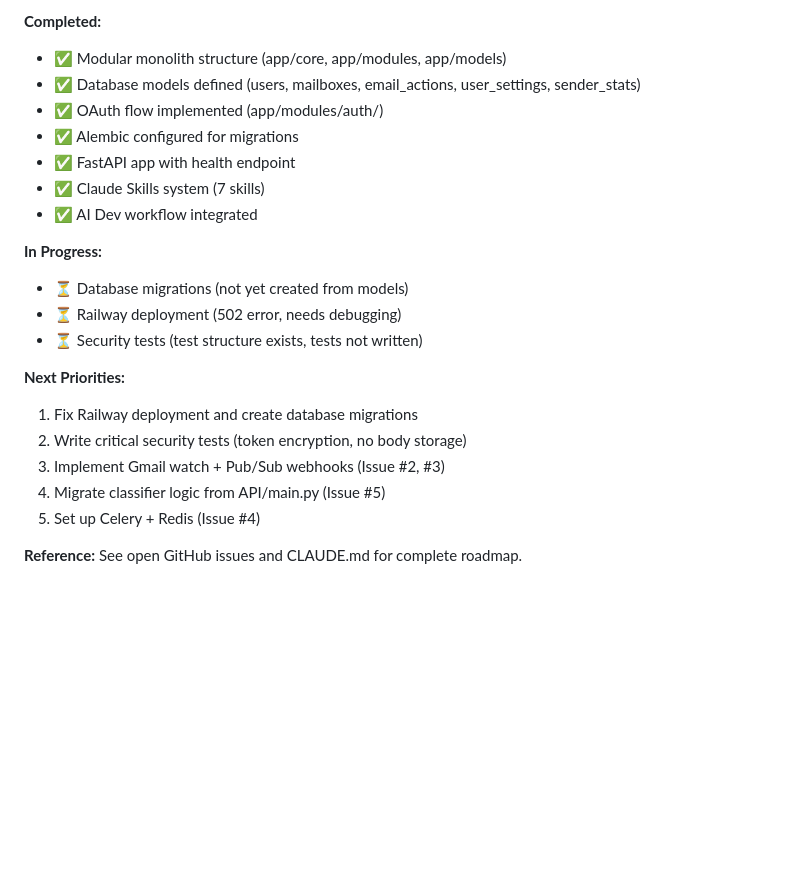
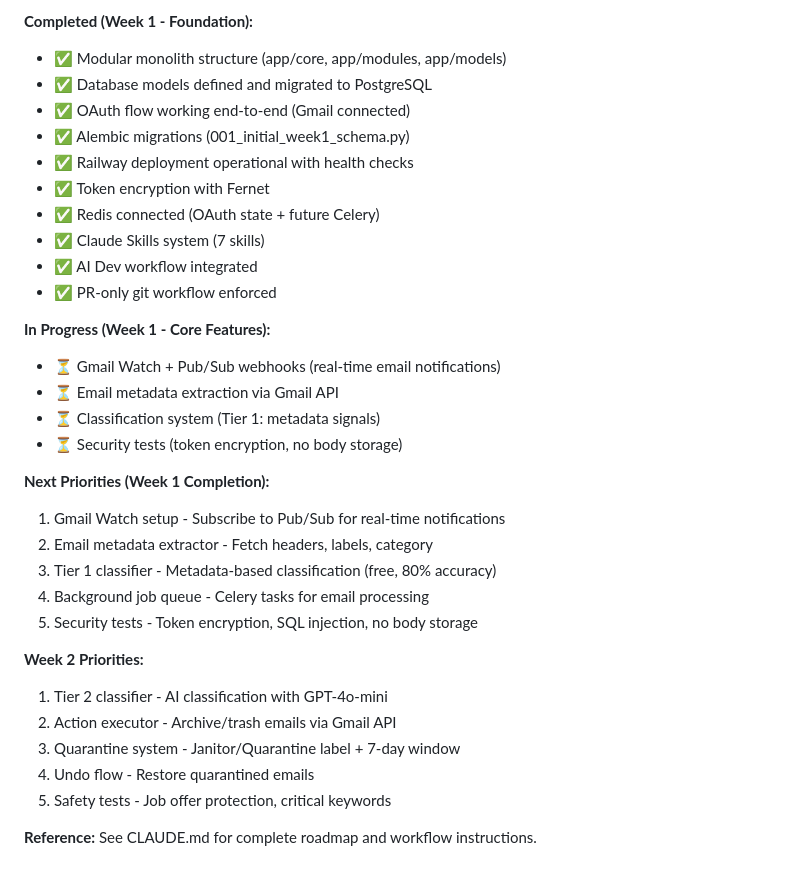
Before and after one commit to sebastian-ames3/inbox-janitor, a Markdown page: CHANGELOG.md, the part around one of its changes. Rendered like a GitHub page; blank space fills up the shorter version.

```diff
--- a/CHANGELOG.md
+++ b/CHANGELOG.md
@@ -332,23 +381,34 @@ All notable decisions and changes to the Inbox Janitor project.
 
-**Completed:**
+**Completed (Week 1 - Foundation):**
 - ✅ Modular monolith structure (app/core, app/modules, app/models)
-- ✅ Database models defined (users, mailboxes, email_actions, user_settings, sender_stats)
-- ✅ OAuth flow implemented (app/modules/auth/)
-- ✅ Alembic configured for migrations
-- ✅ FastAPI app with health endpoint
+- ✅ Database models defined and migrated to PostgreSQL
+- ✅ OAuth flow working end-to-end (Gmail connected)
+- ✅ Alembic migrations (001_initial_week1_schema.py)
+- ✅ Railway deployment operational with health checks
+- ✅ Token encryption with Fernet
+- ✅ Redis connected (OAuth state + future Celery)
 - ✅ Claude Skills system (7 skills)
 - ✅ AI Dev workflow integrated
+- ✅ PR-only git workflow enforced
 
-**In Progress:**
-- ⏳ Database migrations (not yet created from models)
-- ⏳ Railway deployment (502 error, needs debugging)
-- ⏳ Security tests (test structure exists, tests not written)
+**In Progress (Week 1 - Core Features):**
+- ⏳ Gmail Watch + Pub/Sub webhooks (real-time email notifications)
+- ⏳ Email metadata extraction via Gmail API
+- ⏳ Classification system (Tier 1: metadata signals)
+- ⏳ Security tests (token encryption, no body storage)
 
-**Next Priorities:**
-1. Fix Railway deployment and create database migrations
-2. Write critical security tests (token encryption, no body storage)
-3. Implement Gmail watch + Pub/Sub webhooks (Issue #2, #3)
-4. Migrate classifier logic from API/main.py (Issue #5)
-5. Set up Celery + Redis (Issue #4)
+**Next Priorities (Week 1 Completion):**
+1. Gmail Watch setup - Subscribe to Pub/Sub for real-time notifications
+2. Email metadata extractor - Fetch headers, labels, category
+3. Tier 1 classifier - Metadata-based classification (free, 80% accuracy)
+4. Background job queue - Celery tasks for email processing
+5. Security tests - Token encryption, SQL injection, no body storage
 
-**Reference:** See open GitHub issues and CLAUDE.md for complete roadmap.
+**Week 2 Priorities:**
+1. Tier 2 classifier - AI classification with GPT-4o-mini
+2. Action executor - Archive/trash emails via Gmail API
+3. Quarantine system - Janitor/Quarantine label + 7-day window
+4. Undo flow - Restore quarantined emails
+5. Safety tests - Job offer protection, critical keywords
+
+**Reference:** See CLAUDE.md for complete roadmap and workflow instructions.
```
Also changed, not shown: other parts of CHANGELOG.md (+50 -1 lines), claude.md (+39 -3 lines).
